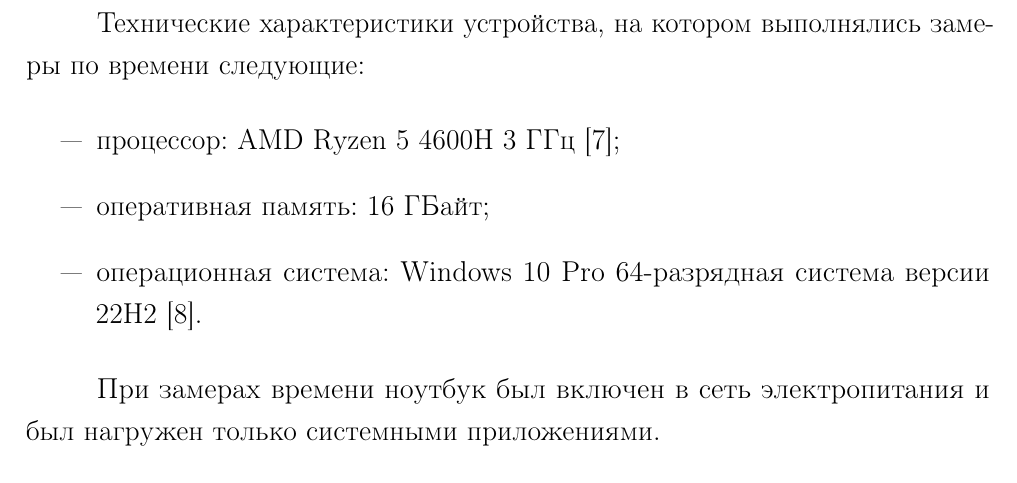
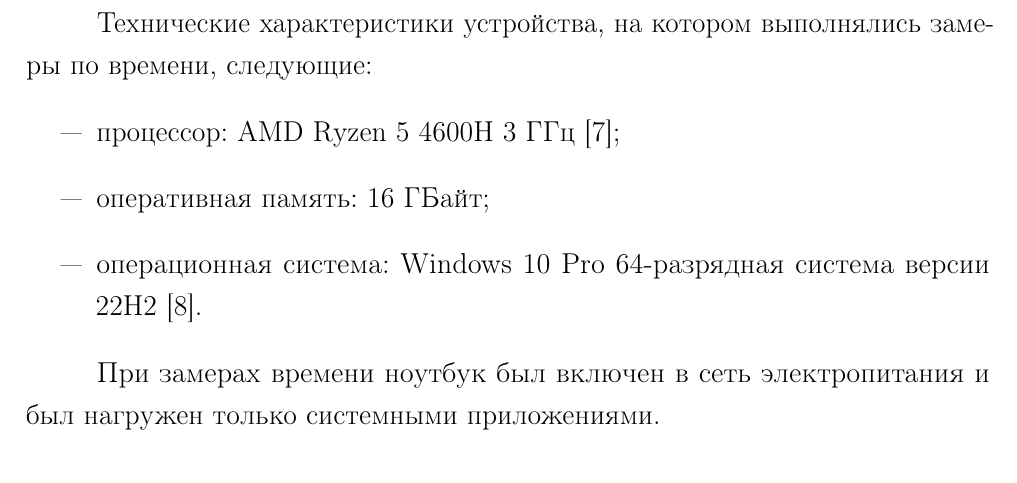
Before and after one commit to BuldakovMikhail/aa, a LaTeX document (lab_03/docs/lab_03.tex, which reads lab_03/docs/07-research.tex): part of page 22 of 32, cut so that both start at the same text. Compiled offline with pdfLaTeX.

Commit message:
one sentence - one line rule

```diff
--- a/lab_03/docs/07-research.tex
+++ b/lab_03/docs/07-research.tex
@@ -20,8 +20,7 @@
 
 \section{Технические характеристики}
 
-Технические характеристики устройства, на котором выполнялись замеры по времени следующие:
-
+Технические характеристики устройства, на котором выполнялись замеры по времени, следующие:
 \begin{itemize}
 	\item процессор: AMD Ryzen 5 4600H 3 ГГц \cite{amd};
 	\item оперативная память: 16 ГБайт;
```
Also changed, not shown: lab_03/docs/05-design.tex (+3 -1 lines), lab_03/docs/lab_03.pdf, lab_03/docs/07-research.tex (4 more changed lines).
